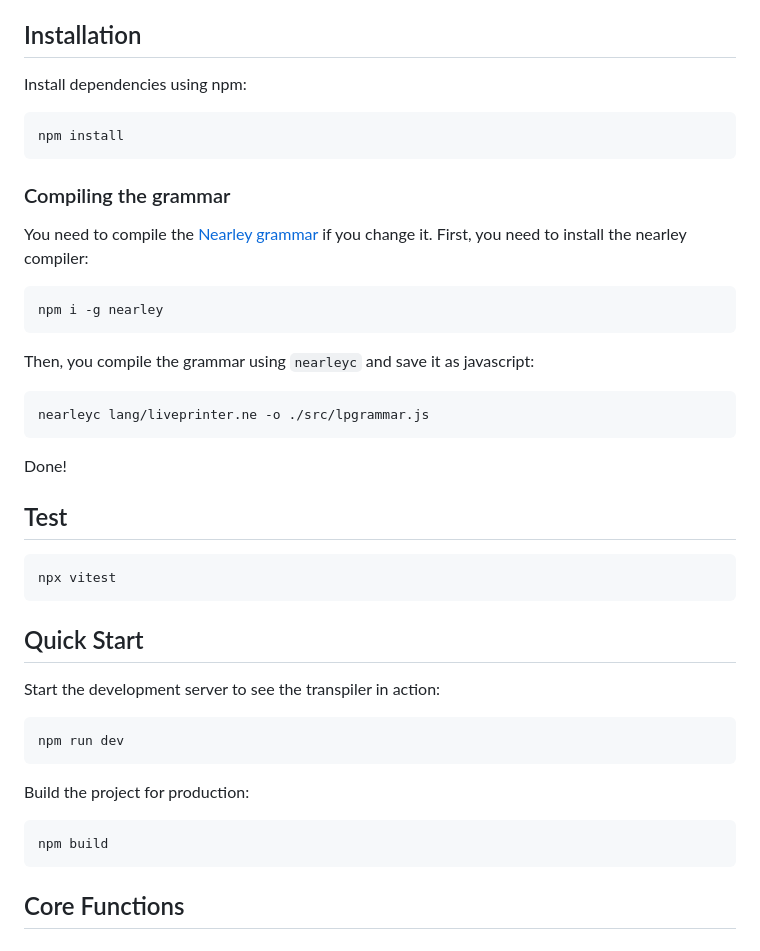
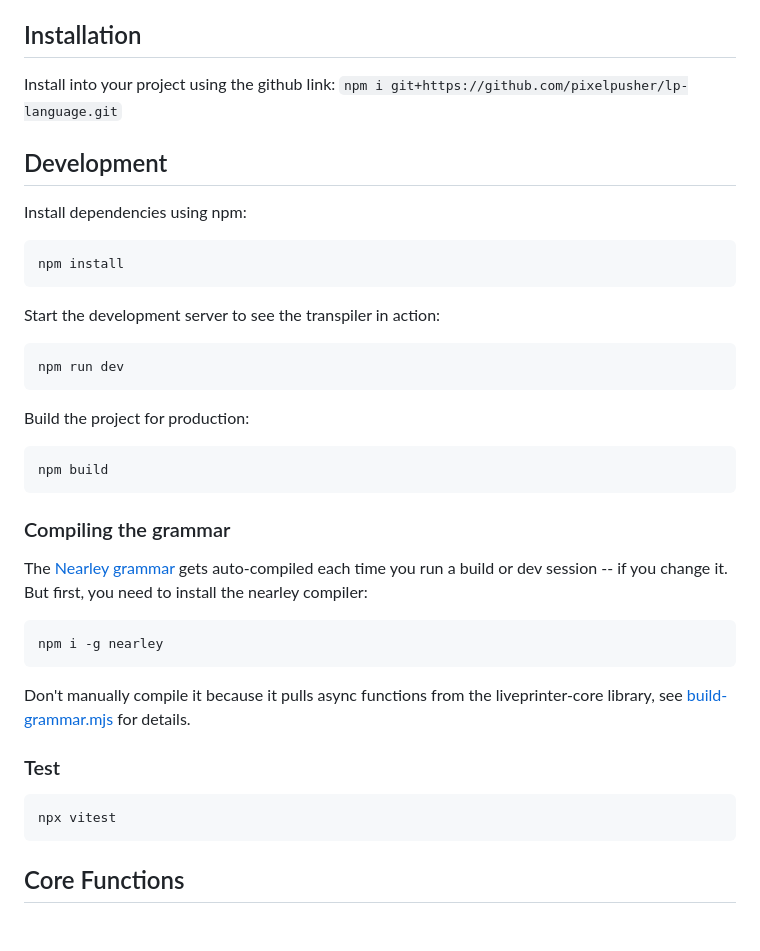
Before and after one commit to pixelpusher/lp-language, a Markdown page: README.md, the part around the change. Drawn GitHub-style.

Commit message:
fix docs for auto-async build

````diff
--- a/README.md
+++ b/README.md
@@ -16,36 +16,15 @@ A JavaScript transpiler that converts LivePrinter's minigrammar syntax into vali
 
 ## Installation
 
+Install into your project using the github link: `npm i git+https://github.com/pixelpusher/lp-language.git`
+
+## Development
+
 Install dependencies using npm:
 
 ```bash
 npm install
 ```
-
-### Compiling the grammar
-
-You need to compile the [Nearley grammar](./lang/liveprinter.ne) if you change it.  First, you need to install the nearley compiler:
-
-```bash
-npm i -g nearley
-```
-
-Then, you compile the grammar using `nearleyc` and save it as javascript:
-
-```bash
-nearleyc lang/liveprinter.ne -o ./src/lpgrammar.js
-```
-
-Done!
-
-## Test
-
-```bash
-npx vitest
-```
-
-## Quick Start
-
 Start the development server to see the transpiler in action:
 
 ```bash
@@ -56,6 +35,22 @@ Build the project for production:
 
 ```bash
 npm build
+```
+
+### Compiling the grammar
+
+The [Nearley grammar](./lang/liveprinter.ne) gets auto-compiled each time you run a build or dev session -- if you change it. But first, you need to install the nearley compiler:
+
+```bash
+npm i -g nearley
+```
+
+Don't manually compile it because it pulls async functions from the liveprinter-core library, see [build-grammar.mjs](build-grammar.mjs) for details.
+
+### Test
+
+```bash
+npx vitest
 ```
 
 ## Core Functions
````
